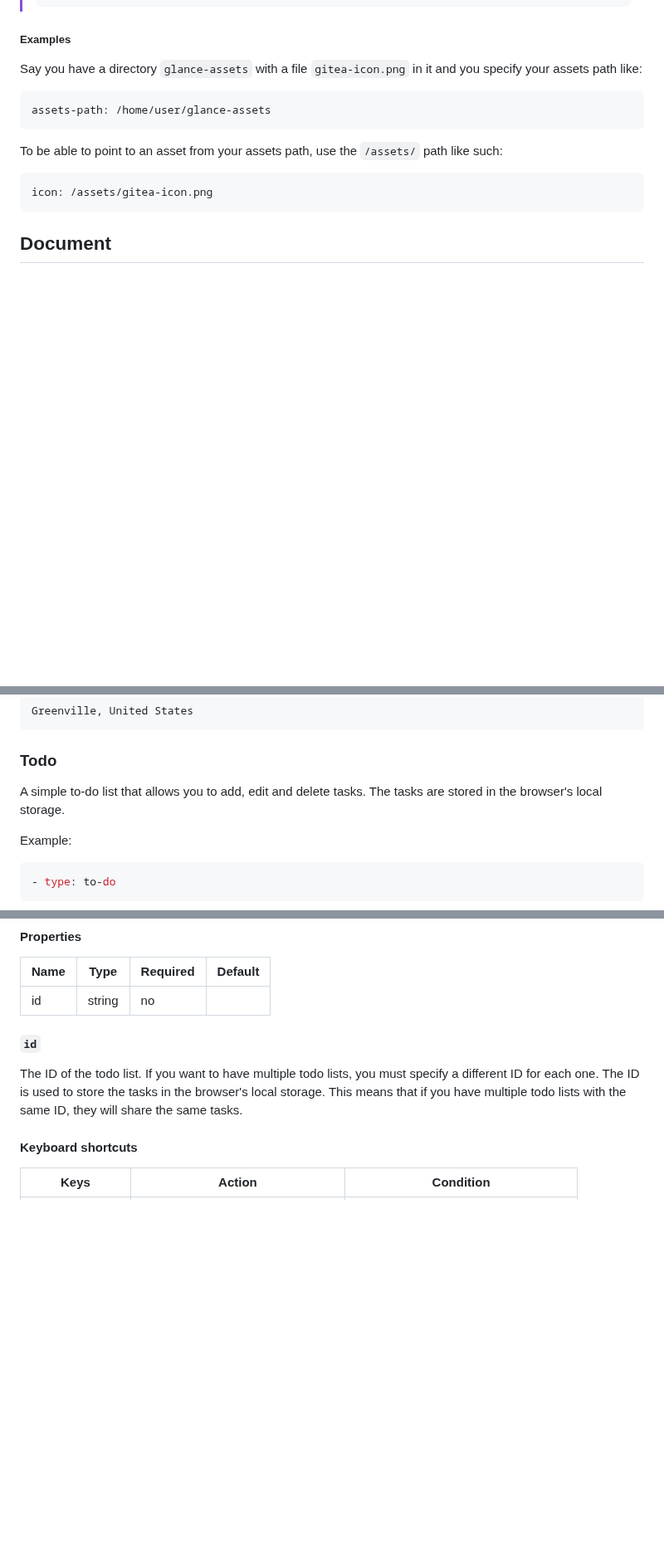
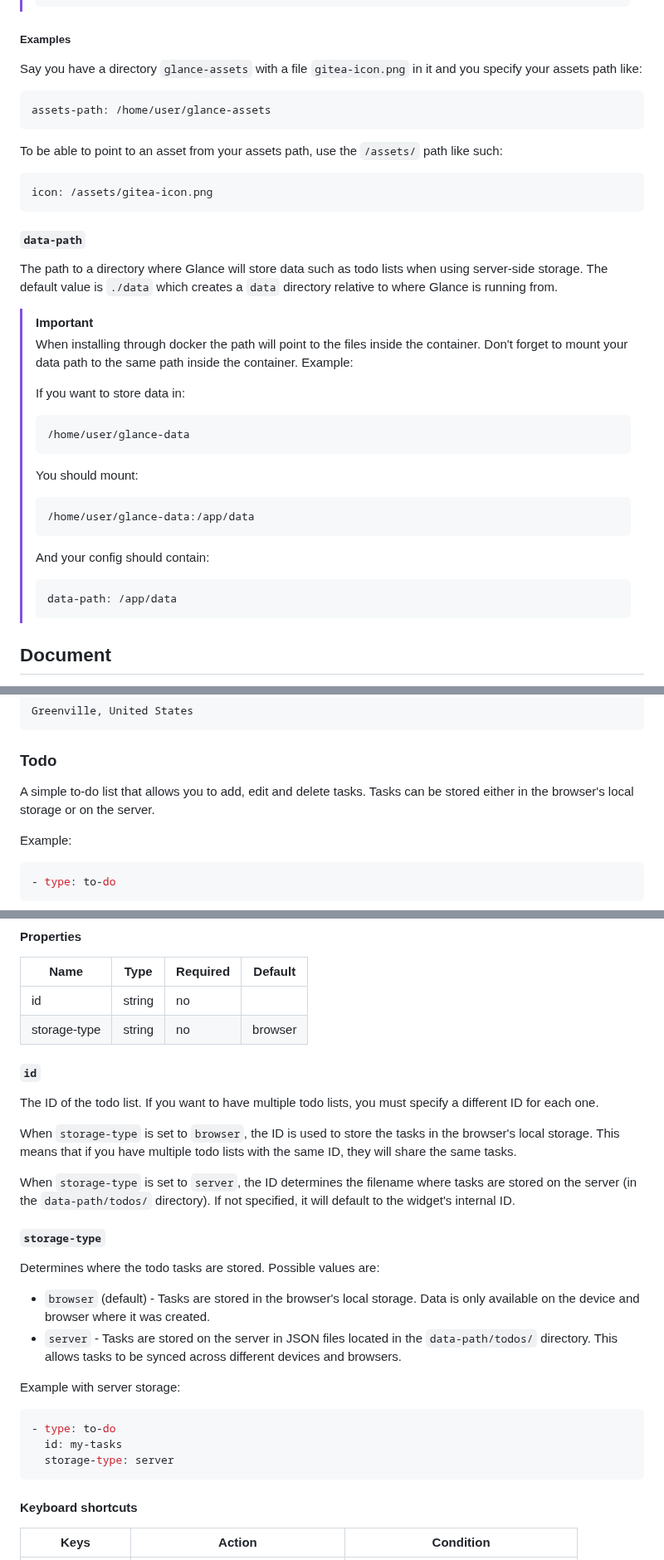
Before and after one commit to glanceapp/glance, a Markdown page: docs/configuration.md, 3 parts joined by grey strips. Shown at 83% size. Drawn GitHub-style; blank space fills up the shorter version.

Commit message:
Add data-path and storage-type options for todo list configuration

````diff
--- a/docs/configuration.md
+++ b/docs/configuration.md
@@ -346,6 +347,29 @@ To be able to point to an asset from your assets path, use the `/assets/` path l
 ```yaml
 icon: /assets/gitea-icon.png
 ```
+
+#### `data-path`
+The path to a directory where Glance will store data such as todo lists when using server-side storage. The default value is `./data` which creates a `data` directory relative to where Glance is running from.
+
+> [!IMPORTANT]
+>
+> When installing through docker the path will point to the files inside the container. Don't forget to mount your data path to the same path inside the container.
+> Example:
+>
+> If you want to store data in:
+> ```
+> /home/user/glance-data
+> ```
+>
+> You should mount:
+> ```
+> /home/user/glance-data:/app/data
+> ```
+>
+> And your config should contain:
+> ```
+> data-path: /app/data
+> ```
 
 ## Document
 If you want to insert custom HTML into the `<head>` of the document for all pages, you can do so by using the `document` property. Example:
@@ -1865,7 +1889,7 @@ Greenville, United States
 
 ### Todo
 
-A simple to-do list that allows you to add, edit and delete tasks. The tasks are stored in the browser's local storage.
+A simple to-do list that allows you to add, edit and delete tasks. Tasks can be stored either in the browser's local storage or on the server.
 
 Example:
 
@@ -1888,10 +1912,30 @@ To delete a task, hover over it and click on the trash icon.
 | Name | Type | Required | Default |
 | ---- | ---- | -------- | ------- |
 | id | string | no | |
+| storage-type | string | no | browser |
 
 ##### `id`
 
-The ID of the todo list. If you want to have multiple todo lists, you must specify a different ID for each one. The ID is used to store the tasks in the browser's local storage. This means that if you have multiple todo lists with the same ID, they will share the same tasks.
+The ID of the todo list. If you want to have multiple todo lists, you must specify a different ID for each one.
+
+When `storage-type` is set to `browser`, the ID is used to store the tasks in the browser's local storage. This means that if you have multiple todo lists with the same ID, they will share the same tasks.
+
+When `storage-type` is set to `server`, the ID determines the filename where tasks are stored on the server (in the `data-path/todos/` directory). If not specified, it will default to the widget's internal ID.
+
+##### `storage-type`
+
+Determines where the todo tasks are stored. Possible values are:
+
+* `browser` (default) - Tasks are stored in the browser's local storage. Data is only available on the device and browser where it was created.
+* `server` - Tasks are stored on the server in JSON files located in the `data-path/todos/` directory. This allows tasks to be synced across different devices and browsers.
+
+Example with server storage:
+
+```yaml
+- type: to-do
+  id: my-tasks
+  storage-type: server
+```
 
 #### Keyboard shortcuts
 | Keys | Action | Condition |
````
Also changed, not shown: other parts of docs/configuration.md (+1 -0 lines).
